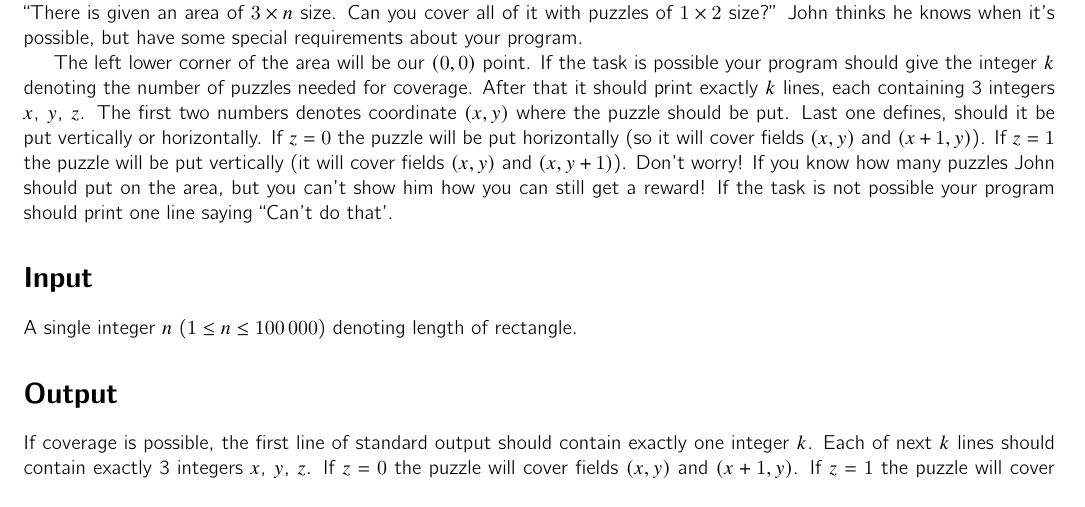
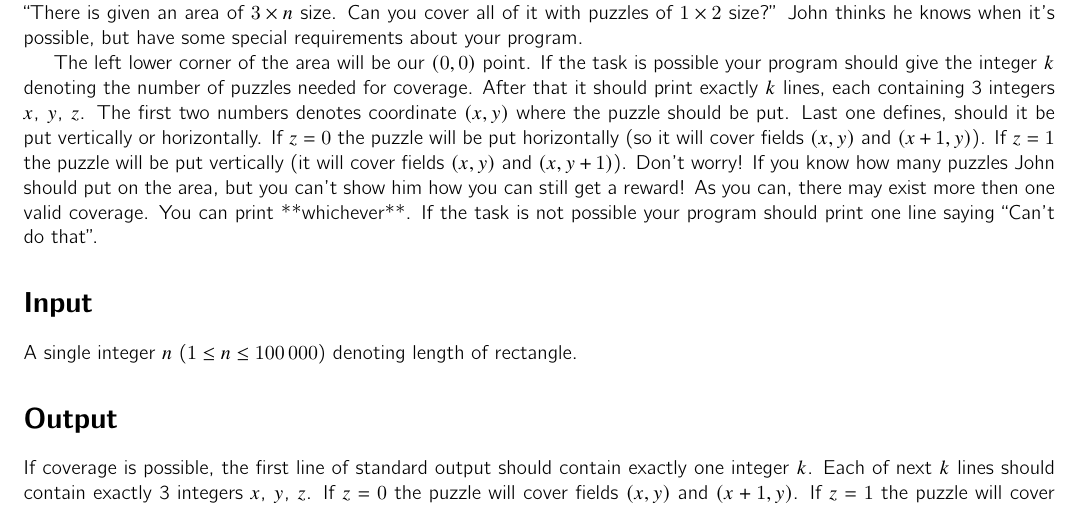
Before and after one commit to sio2project/task-package-examples, a LaTeX document (tutorial_src/puz/doc/puzzad.tex): part of the page, cut so that both start at the same text. Compiled offline with pdfLaTeX.

Commit message:
(tutorial_src) Smallfix in .tex.

```diff
--- a/tutorial_src/puz/doc/puzzad.tex
+++ b/tutorial_src/puz/doc/puzzad.tex
@@ -25,7 +25,8 @@
   If $z = 1$ the puzzle will be put vertically (it will cover fields $(x, y)$ and $(x, y + 1)$).
   Don't worry! If you know how many puzzles John should put on the area, but you can't show him how
   you can still get a reward!
-  If the task is not possible your program should print one line saying ``Can't do that'.
+  As you can, there may exist more then one valid coverage. You can print **whichever**.
+  If the task is not possible your program should print one line saying ``Can't do that''.
 
 
   \section{Input}
```
